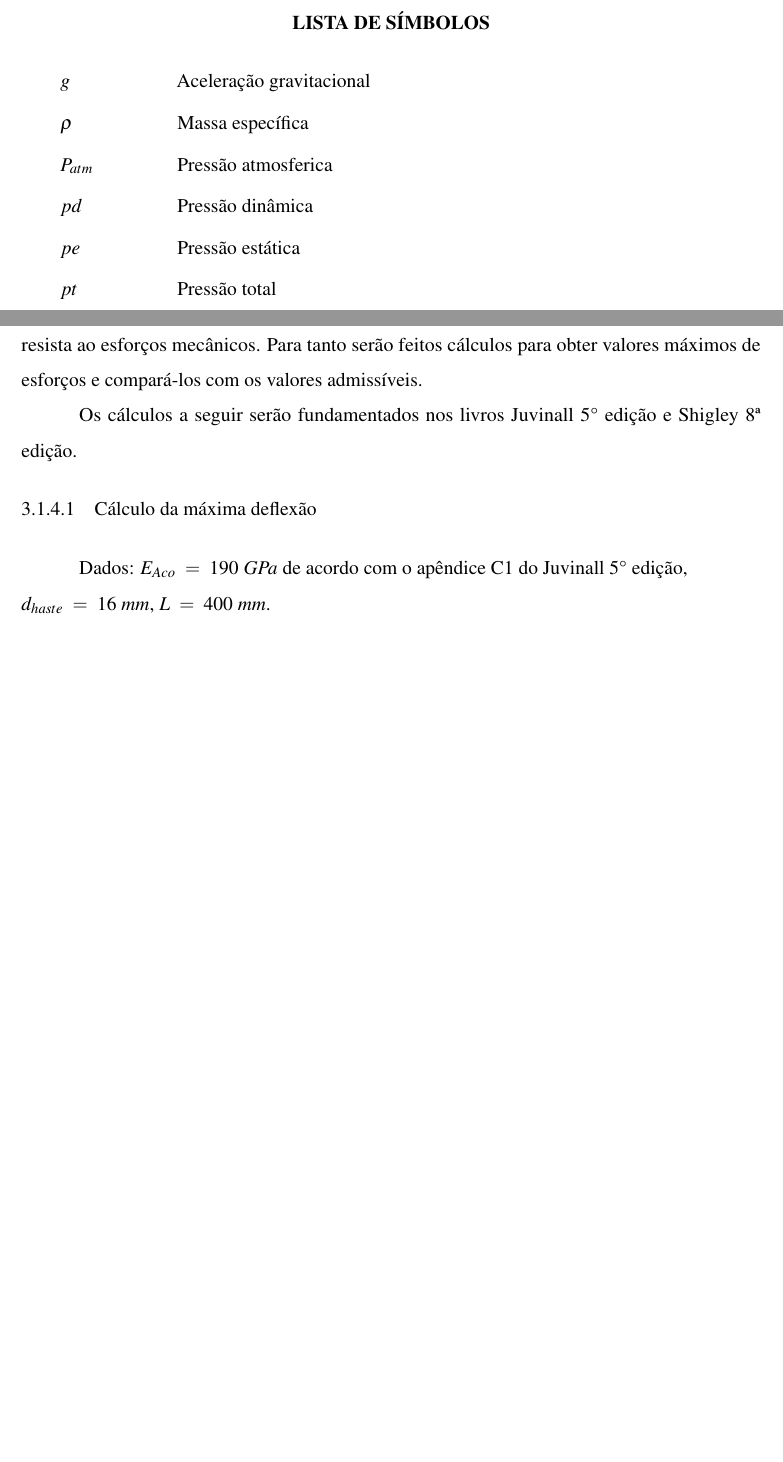
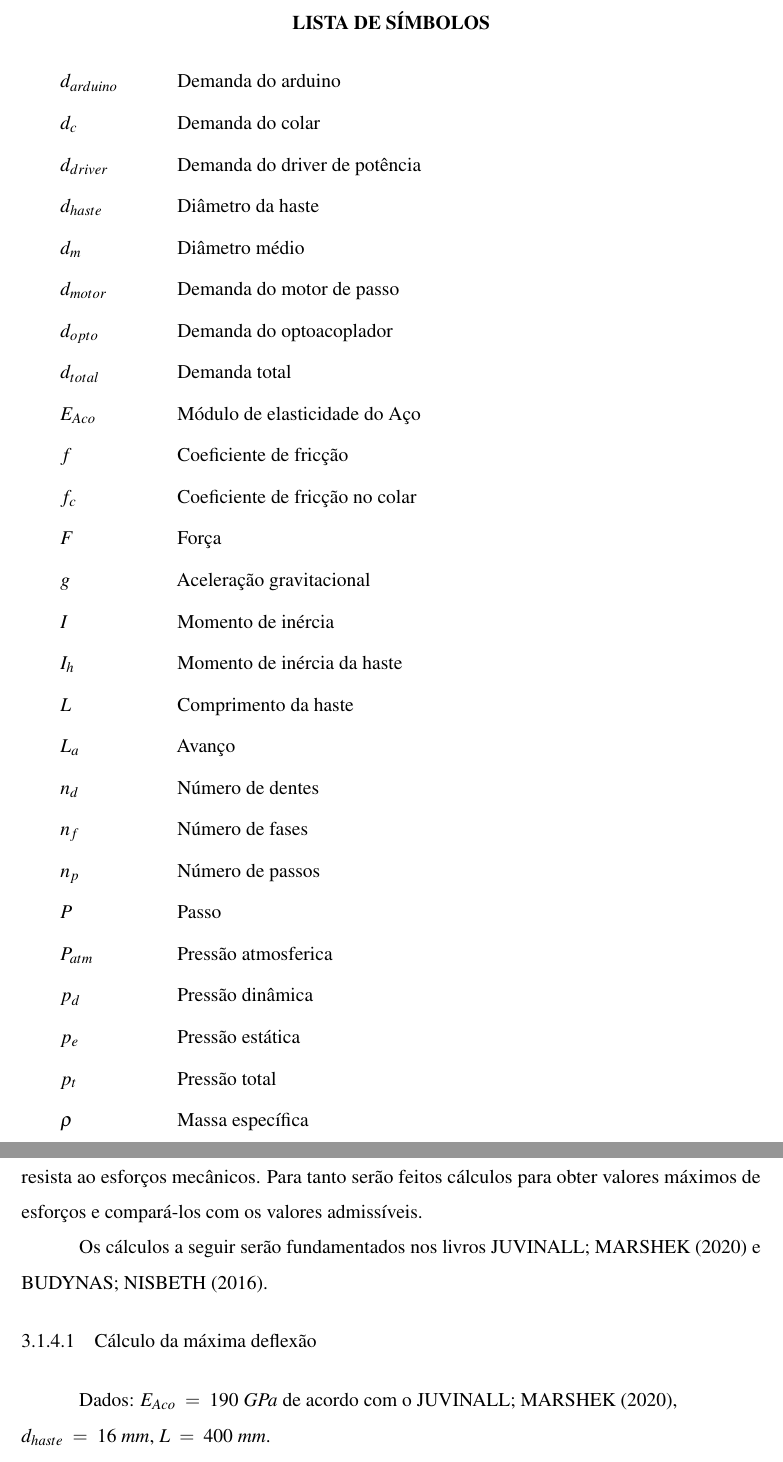
Before and after one commit to abaldezjr/tcc, a LaTeX thesis (main.tex, which reads elementos-pre-textuais/lista-de-abreviaturas-e-siglas.tex, elementos-pre-textuais/lista-de-simbolos.tex, elementos-textuais/metodologia.tex): two parts of pages 12 and 31 of 111 before the commit and two parts of pages 12 and 32 of 112 after it, joined at a grey line, cut so that both start at the same text, the shorter picture padded with empty space. Compiled offline with pdfLaTeX.

Commit message:
Versão com correções enviadas pelo orientador

```diff
--- a/elementos-pre-textuais/lista-de-abreviaturas-e-siglas.tex
+++ b/elementos-pre-textuais/lista-de-abreviaturas-e-siglas.tex
@@ -3,7 +3,7 @@
 \acro{EEPROM}{Electrically Erasable Programmable Read-Only Memory}
 \acro{ICSP}{In Circuit Serial Programming}
 \acro{IDE}{Integrated Development Environment}
-\acro{PLA}{Polylactic Acid}
+\acro{PLA}{Poliácido Láctico}
 \acro{PWM}{Pulse Width Modulation}
 \acro{RAM}{Random Access Memory}
 \acro{RISC}{Reduced Instruction Set Computer}
--- a/elementos-pre-textuais/lista-de-simbolos.tex
+++ b/elementos-pre-textuais/lista-de-simbolos.tex
@@ -1,7 +1,30 @@
 \begin{simbolos} \itemsep -1pt
+	\item[$d_{arduino}$] Demanda do arduino
+	\item[$d_{c}$] Demanda do colar
+	\item[$d_{driver}$] Demanda do driver de potência
+	\item[$d_{haste}$] Diâmetro da haste
+	\item[$d_{m}$] Diâmetro médio
+	\item[$d_{motor}$] Demanda do motor de passo
+	\item[$d_{opto}$] Demanda do optoacoplador
+	\item[$d_{total}$] Demanda total
+	\item[$E_{Aco}$] Módulo de elasticidade do Aço
+	\item[$f$] Coeficiente de fricção
+	\item[$f_{c}$] Coeficiente de fricção no colar
+	\item[$F$] Força
 	\item[$g$] Aceleração gravitacional
+	\item[$I$] Momento de inércia
+	\item[$I_{h}$] Momento de inércia da haste
+	\item[$L$] Comprimento da haste
+	\item[$L_{a}$] Avanço
+	\item[$n_{d}$] Número de dentes
+	\item[$n_{f}$] Número de fases
+	\item[$n_{p}$] Número de passos
+	\item[$P$] Passo
+	\item[$P_{atm}$] Pressão atmosferica
+	\item[$p_{d}$] Pressão dinâmica
+	\item[$p_{e}$] Pressão estática
+	\item[$p_{t}$] Pressão total
 	\item[$\rho$] Massa específica
-	\item[$P_{atm}$] Pressão atmosferica
-	\item[$ pd $] Pressão dinâmica
-	\item[$ pe $] Pressão estática
-	\item[$ pt $] Pressão total
+	\item[$R_{ar}$] Constante do ar
+	\item[$\sigma$] Tensão normal axial
+	\item[$T$] Torque do motor
--- a/elementos-textuais/metodologia.tex
+++ b/elementos-textuais/metodologia.tex
@@ -162,12 +162,11 @@ um projeto mecânico, é inevitável que se tenha a garantia de que a estrutura
 esforços mecânicos. Para tanto serão feitos cálculos para obter valores máximos de esforços
 e compará-los com os valores admissíveis.
 
-Os cálculos a seguir serão fundamentados nos livros Juvinall 5° edição e Shigley 8ª edição.
-
+Os cálculos a seguir serão fundamentados nos livros \citeauthor{juvinall2020fundamentals} (\citeyear{juvinall2020fundamentals}) e \citeauthor{budynas2016elementos} (\citeyear{budynas2016elementos}).
 \subsubsection{Cálculo da máxima deflexão}
 
 Dados:
-$E_{Aco}~=~190~GPa$ de acordo com o apêndice C1 do Juvinall 5° edição,\\
+$E_{Aco}~=~190~GPa$ de acordo com o \citeauthor{juvinall2020fundamentals} (\citeyear{juvinall2020fundamentals}),\\
 $d_{haste}~=~16~mm$, $L~=~400~mm$.
 
 Onde:
```
Also changed, not shown: elementos-pos-textuais/referencias.bib (+7 -0 lines), elementos-textuais/introducao.tex (+2 -2 lines), elementos-textuais/resultados.tex (+1 -1 lines), elementos-pre-textuais/lista-de-simbolos.tex (5 more changed lines), elementos-textuais/metodologia.tex (22 more changed lines).
